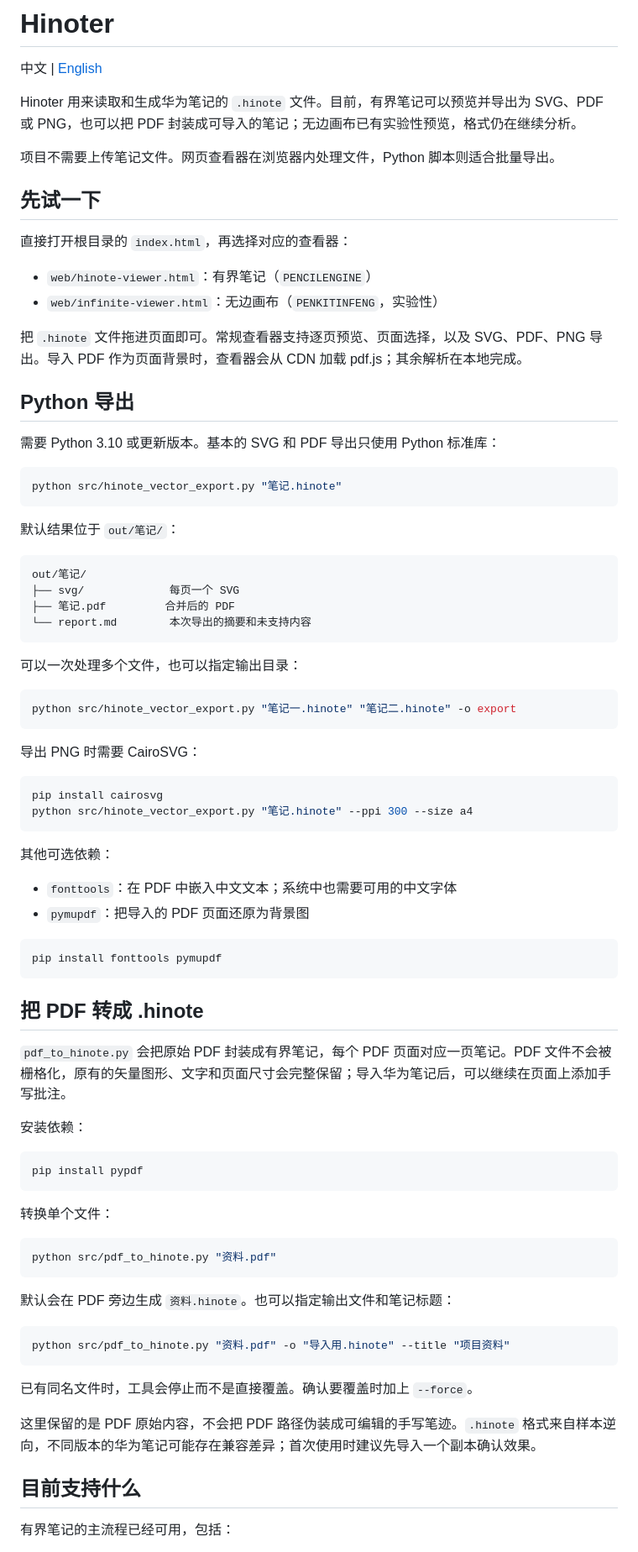
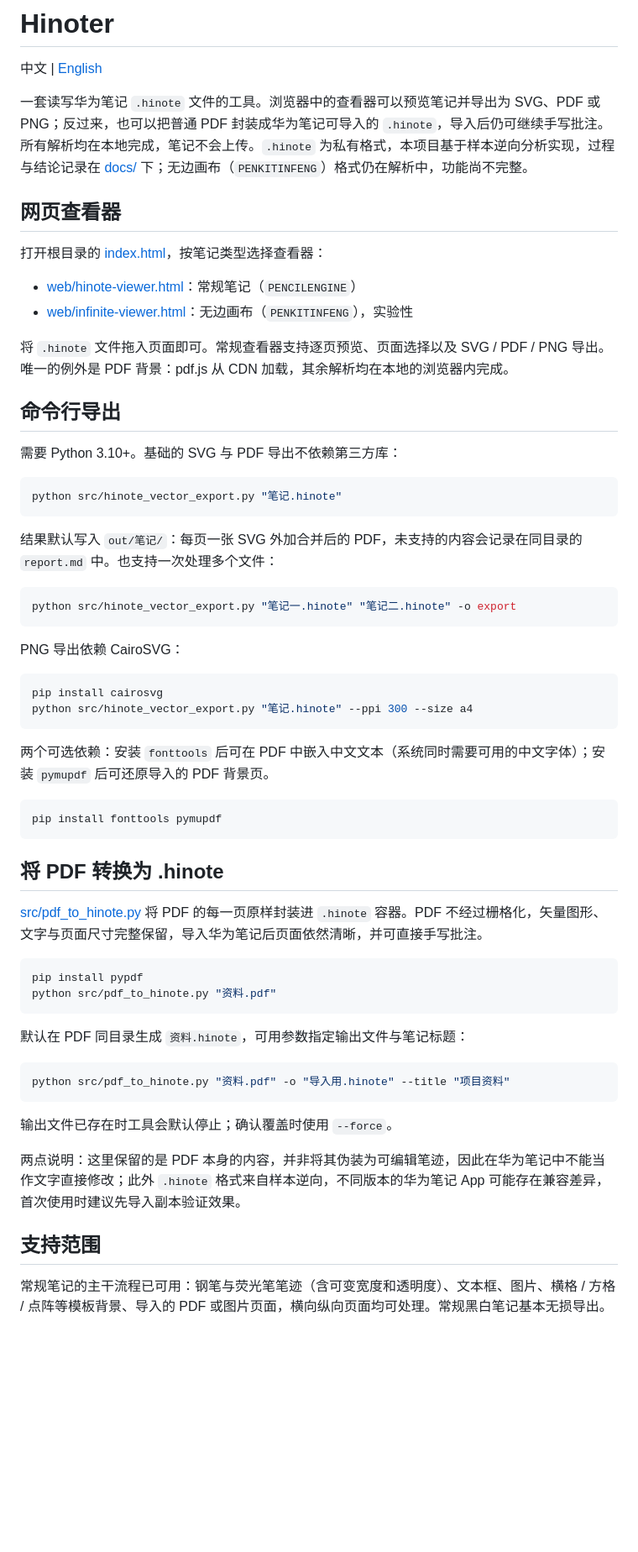
Before and after one commit to huwangpeng/Hinoter, a Markdown page: README.md, the part around one of its changes. Shown at 84% size. GitHub-like rendering; blank space fills up the shorter version.

````diff
--- a/README.md
+++ b/README.md
@@ -2,85 +2,64 @@
 
 中文 | [English](README_EN.md)
 
-Hinoter 用来读取和生成华为笔记的 `.hinote` 文件。目前，有界笔记可以预览并导出为 SVG、PDF 或 PNG，也可以把 PDF 封装成可导入的笔记；无边画布已有实验性预览，格式仍在继续分析。
+一套读写华为笔记 `.hinote` 文件的工具。浏览器中的查看器可以预览笔记并导出为 SVG、PDF 或 PNG；反过来，也可以把普通 PDF 封装成华为笔记可导入的 `.hinote`，导入后仍可继续手写批注。所有解析均在本地完成，笔记不会上传。`.hinote` 为私有格式，本项目基于样本逆向分析实现，过程与结论记录在 [docs/](docs/) 下；无边画布（`PENKITINFENG`）格式仍在解析中，功能尚不完整。
 
-项目不需要上传笔记文件。网页查看器在浏览器内处理文件，Python 脚本则适合批量导出。
+## 网页查看器
 
-## 先试一下
+打开根目录的 [index.html](index.html)，按笔记类型选择查看器：
 
-直接打开根目录的 `index.html`，再选择对应的查看器：
+- [web/hinote-viewer.html](web/hinote-viewer.html)：常规笔记（`PENCILENGINE`）
+- [web/infinite-viewer.html](web/infinite-viewer.html)：无边画布（`PENKITINFENG`），实验性
 
-- `web/hinote-viewer.html`：有界笔记（`PENCILENGINE`）
-- `web/infinite-viewer.html`：无边画布（`PENKITINFENG`，实验性）
+将 `.hinote` 文件拖入页面即可。常规查看器支持逐页预览、页面选择以及 SVG / PDF / PNG 导出。唯一的例外是 PDF 背景：pdf.js 从 CDN 加载，其余解析均在本地的浏览器内完成。
 
-把 `.hinote` 文件拖进页面即可。常规查看器支持逐页预览、页面选择，以及 SVG、PDF、PNG 导出。导入 PDF 作为页面背景时，查看器会从 CDN 加载 pdf.js；其余解析在本地完成。
+## 命令行导出
 
-## Python 导出
-
-需要 Python 3.10 或更新版本。基本的 SVG 和 PDF 导出只使用 Python 标准库：
+需要 Python 3.10+。基础的 SVG 与 PDF 导出不依赖第三方库：
 
 ```powershell
 python src/hinote_vector_export.py "笔记.hinote"
 ```
 
-默认结果位于 `out/笔记/`：
-
-```text
-out/笔记/
-├── svg/             每页一个 SVG
-├── 笔记.pdf         合并后的 PDF
-└── report.md        本次导出的摘要和未支持内容
-```
-
-可以一次处理多个文件，也可以指定输出目录：
+结果默认写入 `out/笔记/`：每页一张 SVG 外加合并后的 PDF，未支持的内容会记录在同目录的 `report.md` 中。也支持一次处理多个文件：
 
 ```powershell
 python src/hinote_vector_export.py "笔记一.hinote" "笔记二.hinote" -o export
 ```
 
-导出 PNG 时需要 CairoSVG：
+PNG 导出依赖 CairoSVG：
 
 ```powershell
 pip install cairosvg
 python src/hinote_vector_export.py "笔记.hinote" --ppi 300 --size a4
 ```
 
-其他可选依赖：
-
-- `fonttools`：在 PDF 中嵌入中文文本；系统中也需要可用的中文字体
-- `pymupdf`：把导入的 PDF 页面还原为背景图
+两个可选依赖：安装 `fonttools` 后可在 PDF 中嵌入中文文本（系统同时需要可用的中文字体）；安装 `pymupdf` 后可还原导入的 PDF 背景页。
 
 ```powershell
 pip install fonttools pymupdf
 ```
 
-## 把 PDF 转成 .hinote
+## 将 PDF 转换为 .hinote
 
-`pdf_to_hinote.py` 会把原始 PDF 封装成有界笔记，每个 PDF 页面对应一页笔记。PDF 文件不会被栅格化，原有的矢量图形、文字和页面尺寸会完整保留；导入华为笔记后，可以继续在页面上添加手写批注。
-
-安装依赖：
+[src/pdf_to_hinote.py](src/pdf_to_hinote.py) 将 PDF 的每一页原样封装进 `.hinote` 容器。PDF 不经过栅格化，矢量图形、文字与页面尺寸完整保留，导入华为笔记后页面依然清晰，并可直接手写批注。
 
 ```powershell
 pip install pypdf
-```
-
-转换单个文件：
-
-```powershell
 python src/pdf_to_hinote.py "资料.pdf"
 ```
 
-默认会在 PDF 旁边生成 `资料.hinote`。也可以指定输出文件和笔记标题：
+默认在 PDF 同目录生成 `资料.hinote`，可用参数指定输出文件与笔记标题：
 
 ```powershell
 python src/pdf_to_hinote.py "资料.pdf" -o "导入用.hinote" --title "项目资料"
 ```
 
-已有同名文件时，工具会停止而不是直接覆盖。确认要覆盖时加上 `--force`。
+输出文件已存在时工具会默认停止；确认覆盖时使用 `--force`。
 
-这里保留的是 PDF 原始内容，不会把 PDF 路径伪装成可编辑的手写笔迹。`.hinote` 格式来自样本逆向，不同版本的华为笔记可能存在兼容差异；首次使用时建议先导入一个副本确认效果。
+两点说明：这里保留的是 PDF 本身的内容，并非将其伪装为可编辑笔迹，因此在华为笔记中不能当作文字直接修改；此外 `.hinote` 格式来自样本逆向，不同版本的华为笔记 App 可能存在兼容差异，首次使用时建议先导入副本验证效果。
 
-## 目前支持什么
+## 支持范围
 
-有界笔记的主流程已经可用，包括：
+常规笔记的主干流程已可用：钢笔与荧光笔笔迹（含可变宽度和透明度）、文本框、图片、横格 / 方格 / 点阵等模板背景、导入的 PDF 或图片页面，横向纵向页面均可处理。常规黑白笔记基本无损导出。
 
````
Also changed, not shown: other parts of README.md (+4 -30 lines), README_EN.md (+21 -68 lines).
